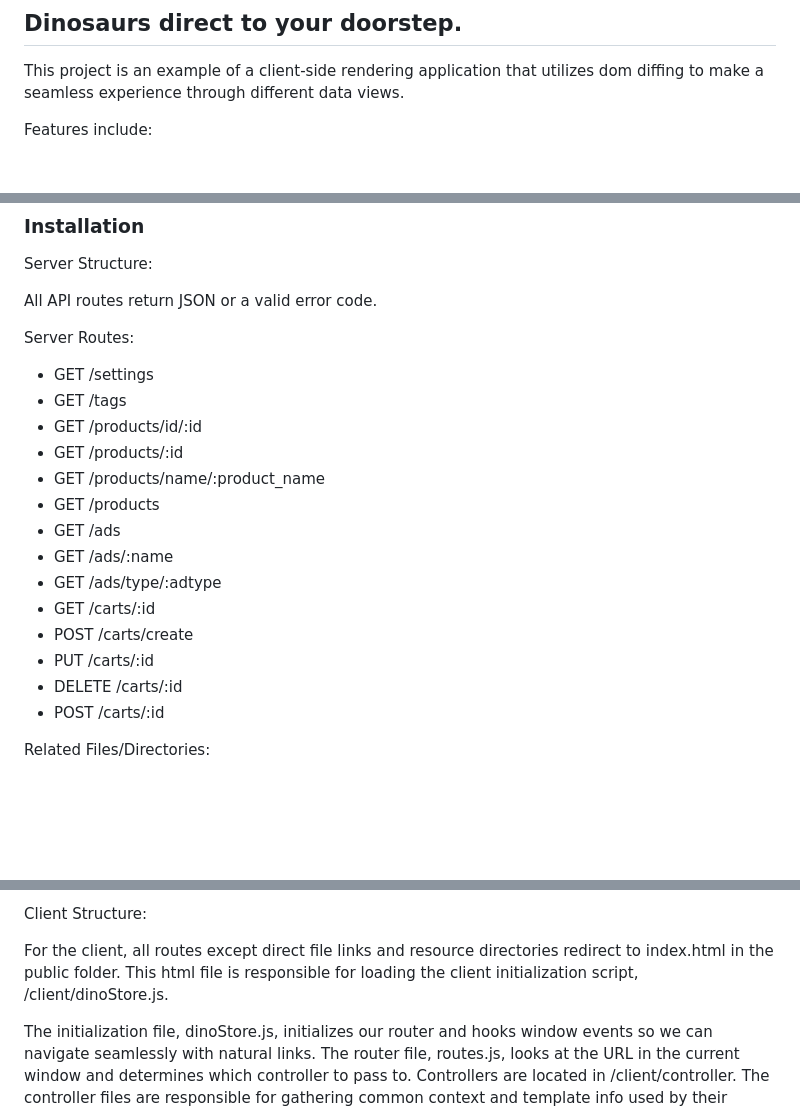
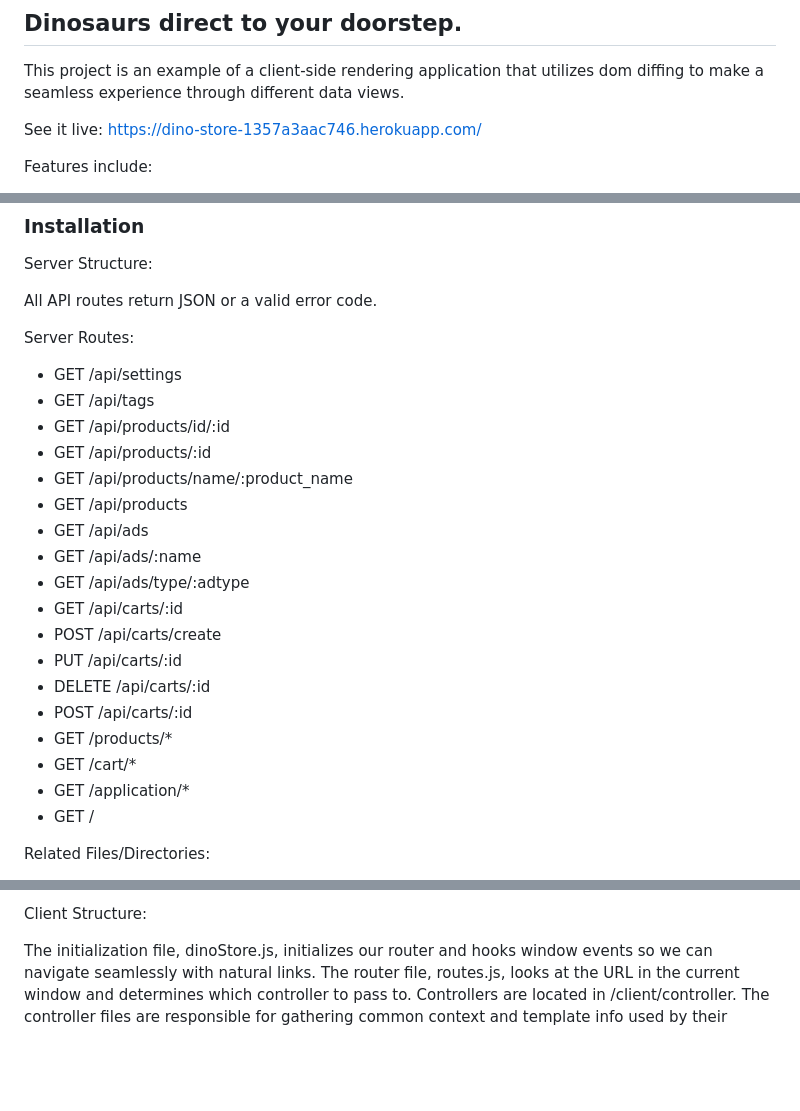
Before and after one commit to FerrenF/DinoStore-WebApp, a Markdown page: readme.md, 3 parts joined by grey strips. GitHub-like rendering; blank space fills up the shorter version.

```diff
--- a/readme.md
+++ b/readme.md
@@ -3,6 +3,9 @@
 
 This project is an example of a client-side rendering application that utilizes dom diffing to make a seamless
 experience through different data views.
+
+See it live: https://dino-store-1357a3aac746.herokuapp.com/
+
 
 Features include:
 - A server-side cart with client-side stored cart ID.
@@ -24,20 +27,25 @@ Server Structure:
 All API routes return JSON or a valid error code.
 
 Server Routes:
-- GET /settings
-- GET /tags
-- GET /products/id/:id
-- GET /products/:id
-- GET /products/name/:product_name
-- GET /products
-- GET /ads
-- GET /ads/:name
-- GET /ads/type/:adtype
-- GET /carts/:id
-- POST /carts/create
-- PUT /carts/:id
-- DELETE /carts/:id
-- POST /carts/:id
+- GET /api/settings
+- GET /api/tags
+- GET /api/products/id/:id
+- GET /api/products/:id
+- GET /api/products/name/:product_name
+- GET /api/products
+- GET /api/ads
+- GET /api/ads/:name
+- GET /api/ads/type/:adtype
+- GET /api/carts/:id
+- POST /api/carts/create
+- PUT /api/carts/:id
+- DELETE /api/carts/:id
+- POST /api/carts/:id
+- GET /products/*
+- GET /cart/*
+- GET /application/*
+- GET /
+
 
 
 Related Files/Directories:
@@ -55,9 +63,6 @@ Related Files/Directories:
 
 Client Structure:
 
-
-For the client, all routes except direct file links and resource directories redirect to index.html in the public folder.
-This html file is responsible for loading the client initialization script, /client/dinoStore.js.
 
 The initialization file, dinoStore.js, initializes our router and hooks window events so we can navigate seamlessly with natural links.
 The router file, routes.js, looks at the URL in the current window and determines which controller to pass to. Controllers are located in /client/controller.
```
